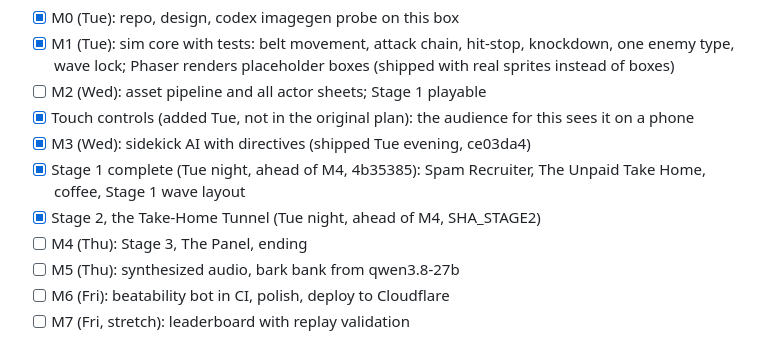
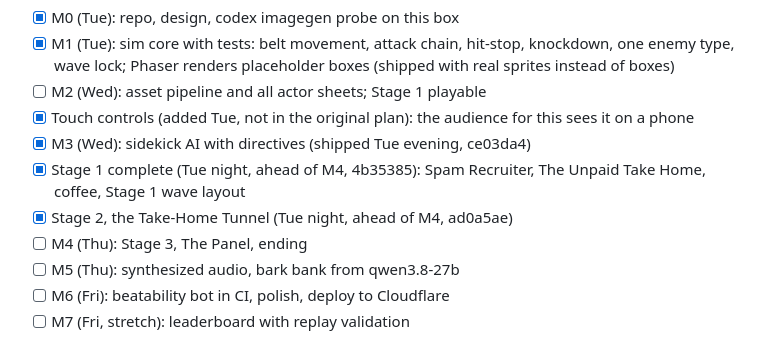
Before and after one commit to mattezell/open-to-work, a Markdown page: ROADMAP.md, the part around the change. GitHub-like rendering.

Commit message:
ROADMAP: record the Stage 2 commit
Claude-Session: https://claude.ai/code/session_01VSqjtr2CDUH3AuzsfZUeQZ

```diff
--- a/ROADMAP.md
+++ b/ROADMAP.md
@@ -31,7 +31,7 @@ notes live in `~/w/opus55/JOURNAL.md`; this repo is the build.
 - [x] M3 (Wed): sidekick AI with directives (shipped Tue evening, ce03da4)
 - [x] Stage 1 complete (Tue night, ahead of M4, 4b35385): Spam Recruiter, The
   Unpaid Take Home, coffee, Stage 1 wave layout
-- [x] Stage 2, the Take-Home Tunnel (Tue night, ahead of M4, SHA_STAGE2)
+- [x] Stage 2, the Take-Home Tunnel (Tue night, ahead of M4, ad0a5ae)
 - [ ] M4 (Thu): Stage 3, The Panel, ending
 - [ ] M5 (Thu): synthesized audio, bark bank from qwen3.8-27b
 - [ ] M6 (Fri): beatability bot in CI, polish, deploy to Cloudflare
```
